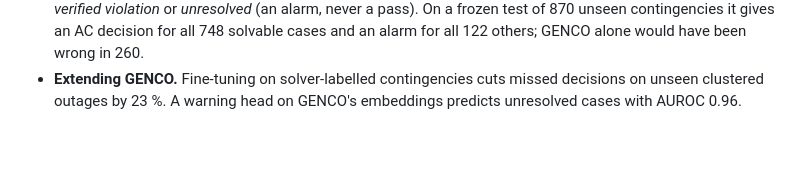
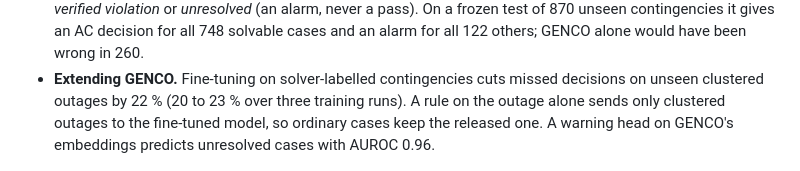
Before and after one commit to Alirezashooshtari/genco-trust-but-verify, a Markdown page: README.md, the part around the change. Drawn GitHub-style; blank space fills up the shorter version.

Commit message:
Update README for the seed runs and the routing rule

```diff
--- a/README.md
+++ b/README.md
@@ -17,7 +17,9 @@ for N-k screening on the released Texas 2,000-bus grid, and what to do when it c
   violation* or *unresolved* (an alarm, never a pass). On a frozen test of 870 unseen contingencies it gives an AC decision
   for all 748 solvable cases and an alarm for all 122 others; GENCO alone would have been wrong in 260.
 - **Extending GENCO.** Fine-tuning on solver-labelled contingencies cuts missed decisions on unseen clustered outages by
-  23 %. A warning head on GENCO's embeddings predicts unresolved cases with AUROC 0.96.
+  22 % (20 to 23 % over three training runs). A rule on the outage alone sends only clustered outages to the fine-tuned
+  model, so ordinary cases keep the released one. A warning head on GENCO's embeddings predicts unresolved cases with
+  AUROC 0.96.
 
 ![The verified workflow](figures/fig1_workflow.png)
 
```
